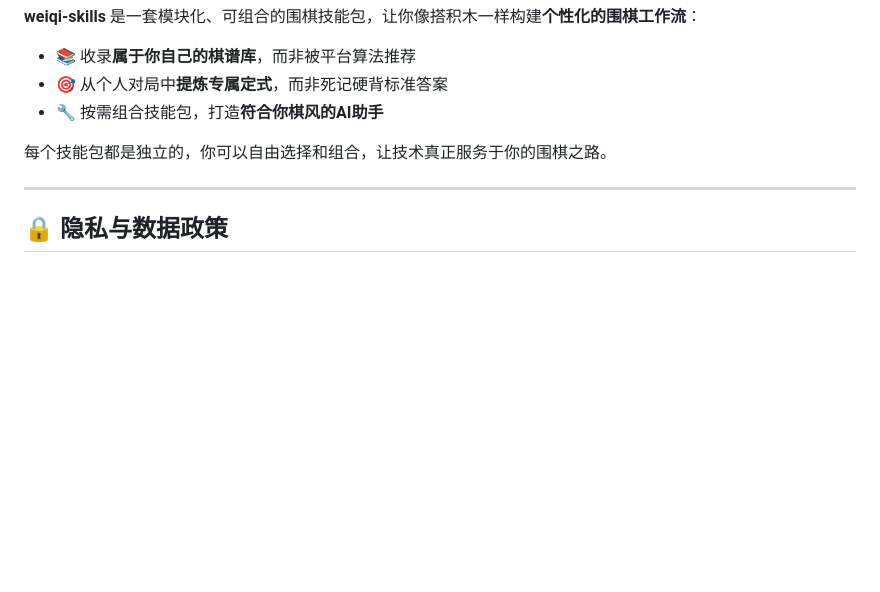
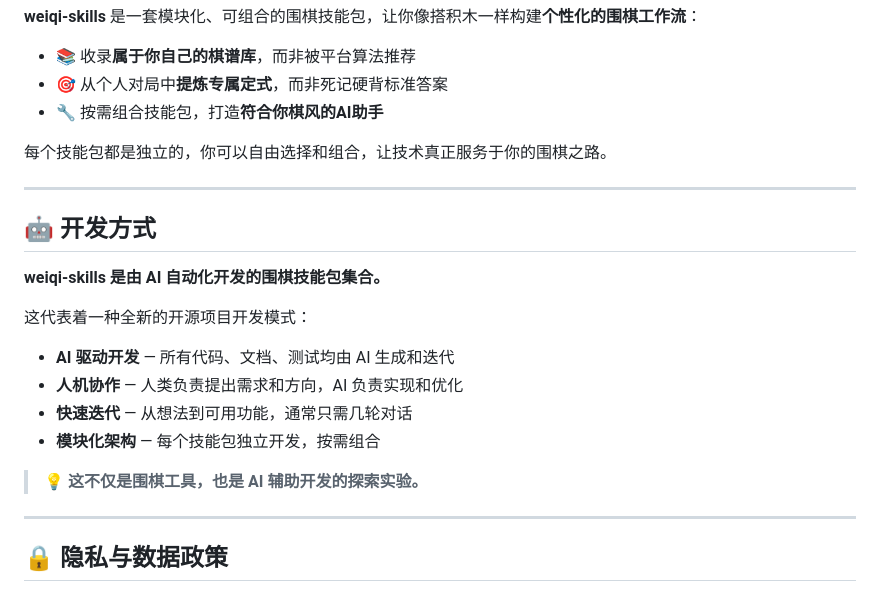
Before and after one commit to zhangbin2025/weiqi-skills, a Markdown page: README.md, the part around the change. Drawn GitHub-style; blank space fills up the shorter version.

Commit message:
docs: 添加AI开发方式说明章节

```diff
--- a/README.md
+++ b/README.md
@@ -11,6 +11,21 @@
 - 🔧 按需组合技能包，打造**符合你棋风的AI助手**
 
 每个技能包都是独立的，你可以自由选择和组合，让技术真正服务于你的围棋之路。
+
+---
+
+## 🤖 开发方式
+
+**weiqi-skills 是由 AI 自动化开发的围棋技能包集合。**
+
+这代表着一种全新的开源项目开发模式：
+
+- **AI 驱动开发** — 所有代码、文档、测试均由 AI 生成和迭代
+- **人机协作** — 人类负责提出需求和方向，AI 负责实现和优化
+- **快速迭代** — 从想法到可用功能，通常只需几轮对话
+- **模块化架构** — 每个技能包独立开发，按需组合
+
+> 💡 **这不仅是围棋工具，也是 AI 辅助开发的探索实验。**
 
 ---
 
```
